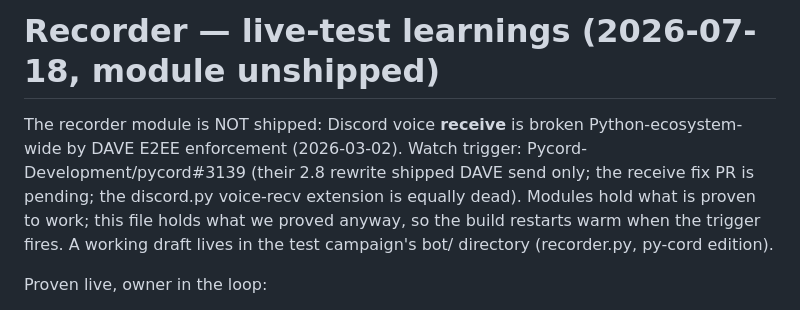
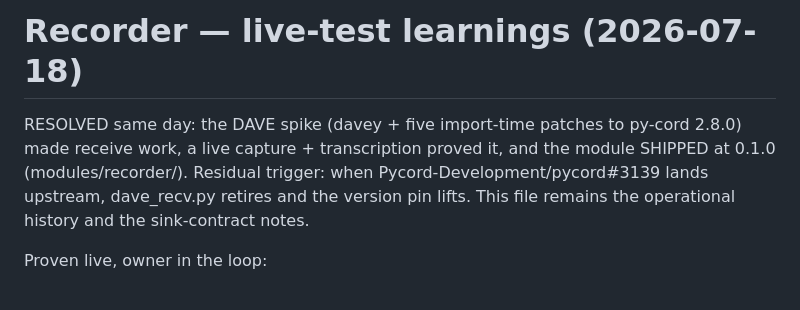
Before and after one commit to tohuw/eddic, a Markdown page: notes/recorder-learnings.md, the part around the change. Rendered like a GitHub page.

Commit message:
notes: recorder learnings updated — shipped, patch retirement trigger remains
Co-Authored-By: Claude Fable 5 <noreply@anthropic.com>

```diff
--- a/notes/recorder-learnings.md
+++ b/notes/recorder-learnings.md
@@ -1,13 +1,11 @@
-# Recorder — live-test learnings (2026-07-18, module unshipped)
+# Recorder — live-test learnings (2026-07-18)
 
-The recorder module is NOT shipped: Discord voice **receive** is
-broken Python-ecosystem-wide by DAVE E2EE enforcement (2026-03-02).
-Watch trigger: Pycord-Development/pycord#3139 (their 2.8 rewrite
-shipped DAVE send only; the receive fix PR is pending; the discord.py
-voice-recv extension is equally dead). Modules hold what is proven to
-work; this file holds what we proved anyway, so the build restarts
-warm when the trigger fires. A working draft lives in the test
-campaign's bot/ directory (recorder.py, py-cord edition).
+RESOLVED same day: the DAVE spike (davey + five import-time patches
+to py-cord 2.8.0) made receive work, a live capture + transcription
+proved it, and the module SHIPPED at 0.1.0 (modules/recorder/).
+Residual trigger: when Pycord-Development/pycord#3139 lands upstream,
+dave_recv.py retires and the version pin lifts. This file remains
+the operational history and the sink-contract notes.
 
 Proven live, owner in the loop:
 - One-bot architecture: recording as a capability the deployed lore
```
